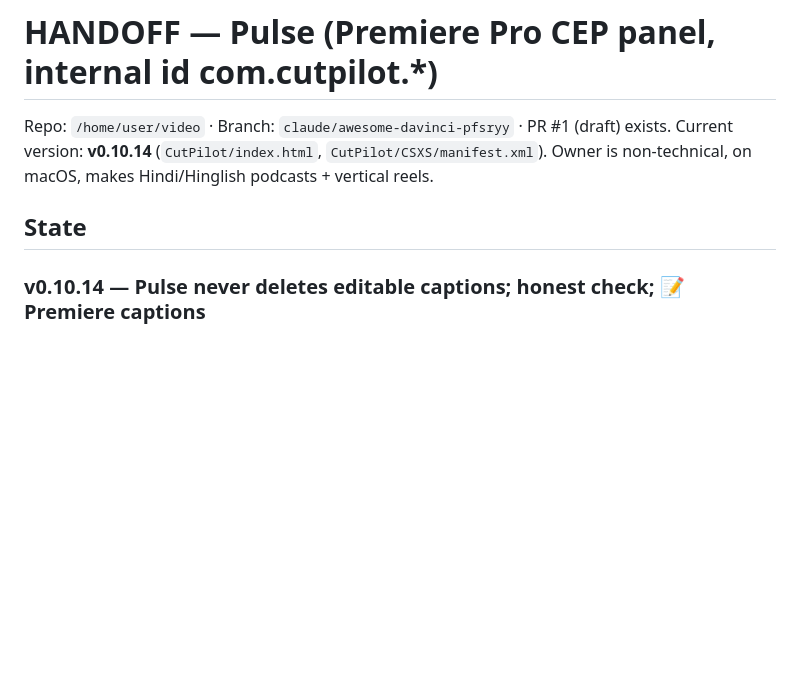
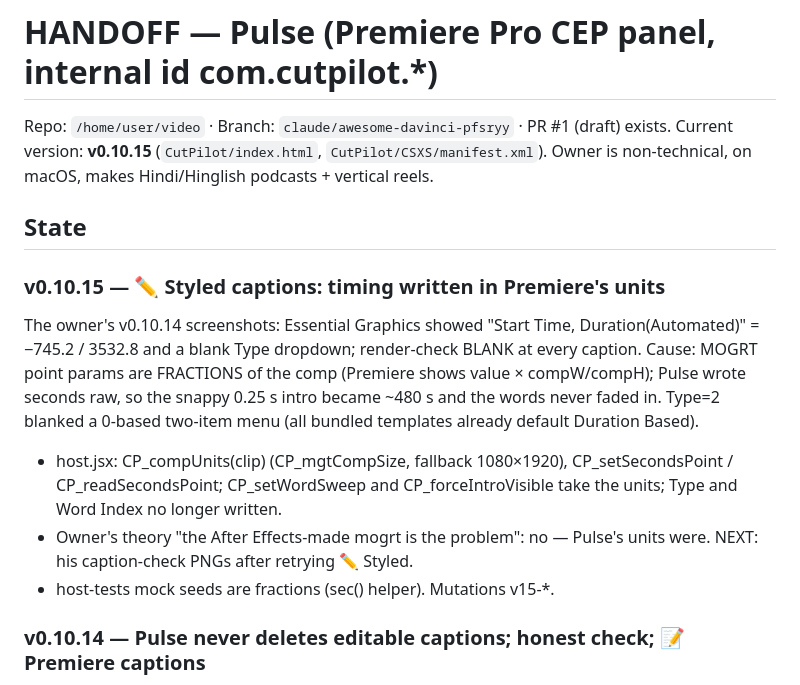
Before and after one commit to vikasbanjare/video, a Markdown page: HANDOFF-pulse.md, the part around the change. GitHub-like rendering; blank space fills up the shorter version.

Commit message:
HANDOFF: v0.10.15 state (editable caption timing units)
Co-Authored-By: Claude Opus 5.5 <noreply@anthropic.com>
Claude-Session: https://claude.ai/code/session_01HVuSGoAbAh6899QD4er45r

```diff
--- a/HANDOFF-pulse.md
+++ b/HANDOFF-pulse.md
@@ -1,10 +1,24 @@
 # HANDOFF — Pulse (Premiere Pro CEP panel, internal id com.cutpilot.*)
 
 Repo: `/home/user/video` · Branch: `claude/awesome-davinci-pfsryy` · PR #1 (draft) exists.
-Current version: **v0.10.14** (`CutPilot/index.html`, `CutPilot/CSXS/manifest.xml`).
+Current version: **v0.10.15** (`CutPilot/index.html`, `CutPilot/CSXS/manifest.xml`).
 Owner is non-technical, on macOS, makes Hindi/Hinglish podcasts + vertical reels.
 
 ## State
+
+### v0.10.15 — ✏️ Styled captions: timing written in Premiere's units
+The owner's v0.10.14 screenshots: Essential Graphics showed "Start Time,
+Duration(Automated)" = −745.2 / 3532.8 and a blank Type dropdown; render-check
+BLANK at every caption. Cause: MOGRT point params are FRACTIONS of the comp
+(Premiere shows value × compW/compH); Pulse wrote seconds raw, so the snappy
+0.25 s intro became ~480 s and the words never faded in. Type=2 blanked a
+0-based two-item menu (all bundled templates already default Duration Based).
+- host.jsx: CP_compUnits(clip) (CP_mgtCompSize, fallback 1080×1920),
+  CP_setSecondsPoint / CP_readSecondsPoint; CP_setWordSweep and
+  CP_forceIntroVisible take the units; Type and Word Index no longer written.
+- Owner's theory "the After Effects-made mogrt is the problem": no — Pulse's
+  units were. NEXT: his caption-check PNGs after retrying ✏️ Styled.
+- host-tests mock seeds are fractions (sec() helper). Mutations v15-*.
 
 ### v0.10.14 — Pulse never deletes editable captions; honest check; 📝 Premiere captions
 The owner (v0.10.13): "Add editable captions lays out all the layers, then
```
